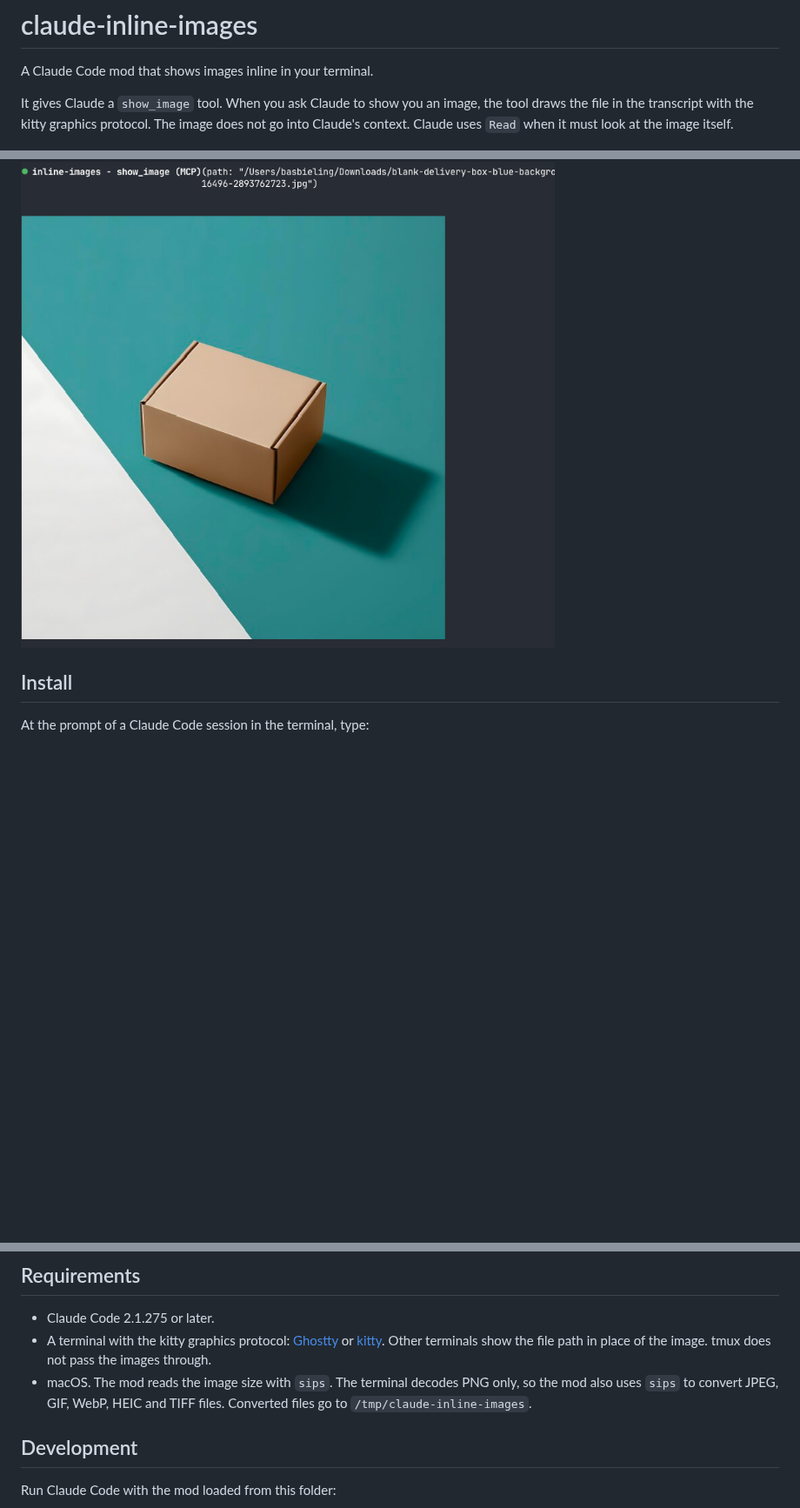
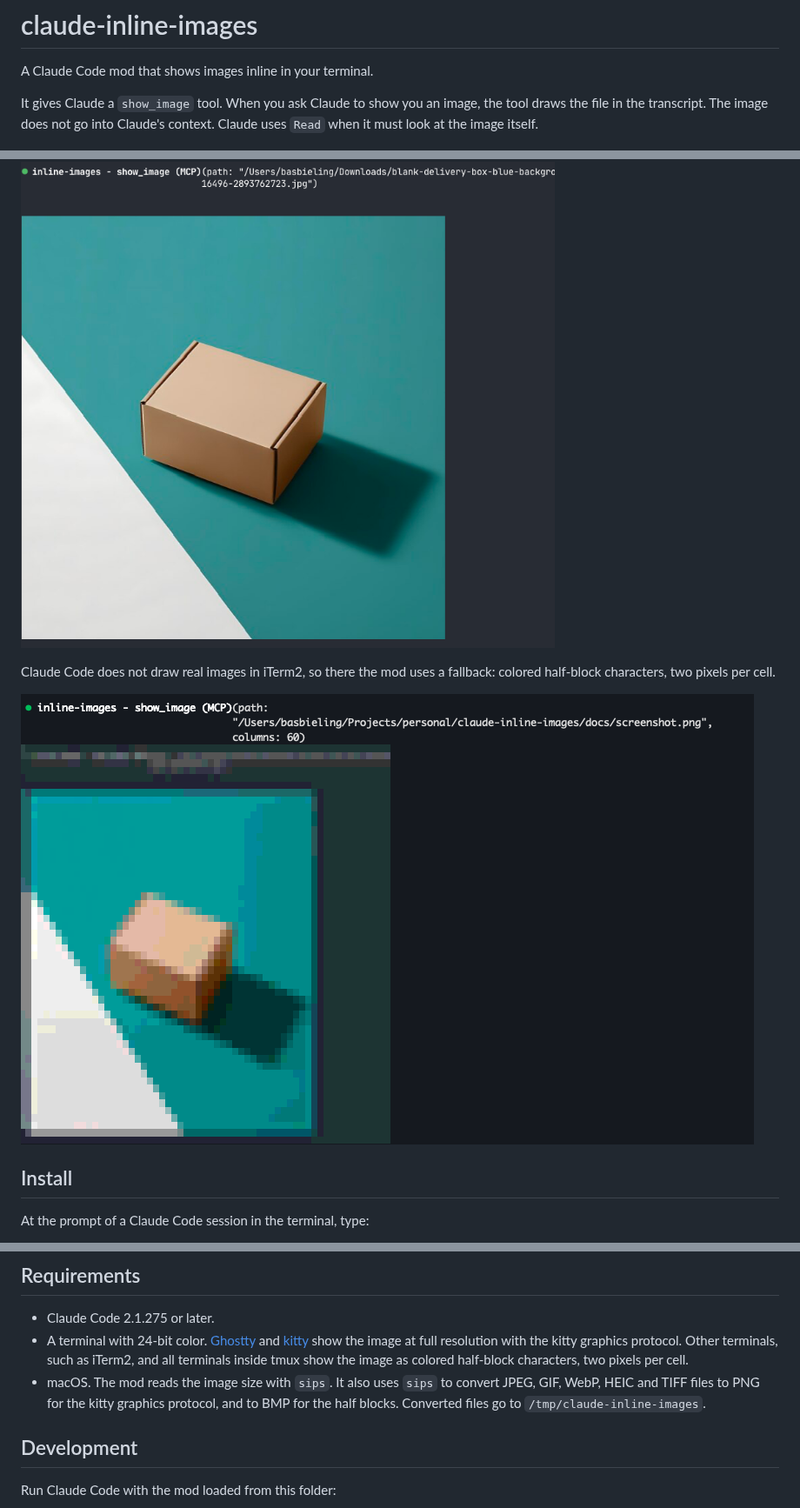
Before and after one commit to Mechazawa/claude-inline-images, a Markdown page: README.md, 3 parts joined by grey strips. Shown at 87% size. Rendered like a GitHub page; pictures changed too: docs/screenshot-iterm2.png (added); blank space fills up the shorter version.

```diff
--- a/README.md
+++ b/README.md
@@ -3,10 +3,14 @@
 A Claude Code mod that shows images inline in your terminal.
 
 It gives Claude a `show_image` tool. When you ask Claude to show you an image, the tool draws the file in the
-transcript with the kitty graphics protocol. The image does not go into Claude's context. Claude uses `Read`
-when it must look at the image itself.
+transcript. The image does not go into Claude's context. Claude uses `Read` when it must look at the image itself.
 
 ![Claude Code in Ghostty, showing a JPEG inline with show_image](docs/screenshot.png)
+
+Claude Code does not draw real images in iTerm2, so there the mod uses a fallback: colored half-block characters,
+two pixels per cell.
+
+![Claude Code in iTerm2, showing the same image as half blocks](docs/screenshot-iterm2.png)
 
 ## Install
 
@@ -38,10 +42,12 @@ The image keeps its aspect ratio. It is never wider than the transcript and neve
 ## Requirements
 
 - Claude Code 2.1.275 or later.
-- A terminal with the kitty graphics protocol: [Ghostty](https://ghostty.org) or [kitty](https://sw.kovidgoyal.net/kitty/).
-  Other terminals show the file path in place of the image. tmux does not pass the images through.
-- macOS. The mod reads the image size with `sips`. The terminal decodes PNG only, so the mod also uses `sips` to
-  convert JPEG, GIF, WebP, HEIC and TIFF files. Converted files go to `/tmp/claude-inline-images`.
+- A terminal with 24-bit color. [Ghostty](https://ghostty.org) and [kitty](https://sw.kovidgoyal.net/kitty/) show the
+  image at full resolution with the kitty graphics protocol. Other terminals, such as iTerm2, and all terminals inside
+  tmux show the image as colored half-block characters, two pixels per cell.
+- macOS. The mod reads the image size with `sips`. It also uses `sips` to convert JPEG, GIF, WebP, HEIC and TIFF files
+  to PNG for the kitty graphics protocol, and to BMP for the half blocks. Converted files go to
+  `/tmp/claude-inline-images`.
 
 ## Development
 
```
Also changed, not shown: AGENTS.md (added, +6 -0 lines), 2 other files.
